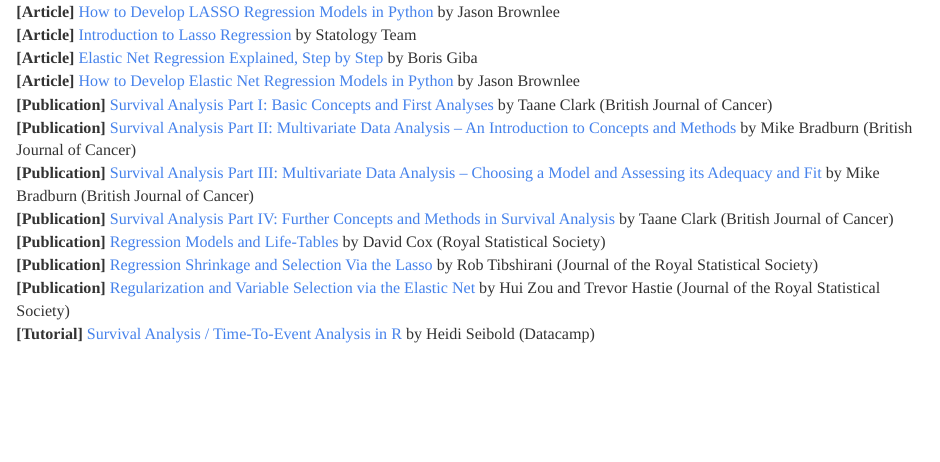
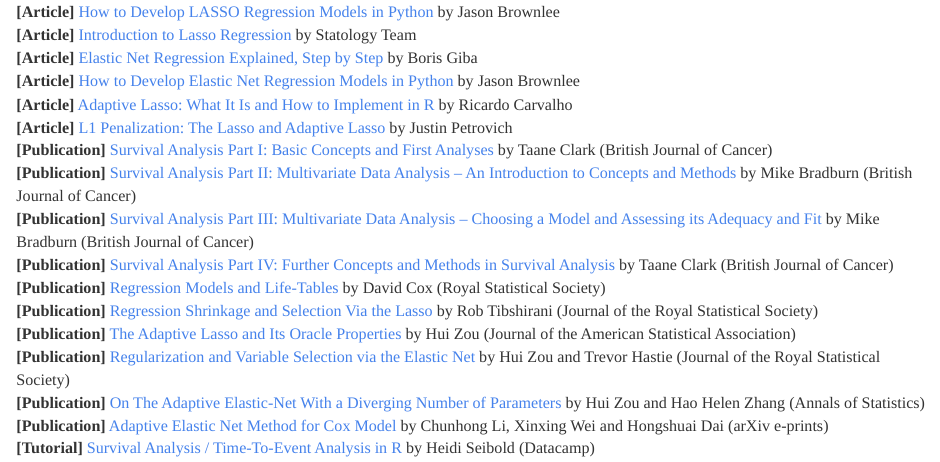
Before and after one commit to JohnPaulinePineda/Portfolio_Project_34, an R Markdown document (docs/index.Rmd): the page in a window 1100 px wide, from 6490 px down. Rendered offline with R 4.5, knitr and Pandoc, with nearby package versions; some code elsewhere in the file could not run offline; a font, style sheet, LaTeX package, included part or bibliography that could not be used is replaced or left out; long lines of code are wrapped.

Commit message:
Formulated the HTML and RMD files
Formulated the HTML and RMD files

```diff
--- a/docs/index.Rmd
+++ b/docs/index.Rmd
@@ -1400,11 +1400,16 @@ arrange_ggsurvplots(KMPlot_List,
 | **[Article]** [Introduction to Lasso Regression](https://www.statology.org/lasso-regression/) by Statology Team
 | **[Article]** [Elastic Net Regression Explained, Step by Step](https://machinelearningcompass.com/machine_learning_models/elastic_net_regression/) by Boris Giba
 | **[Article]** [How to Develop Elastic Net Regression Models in Python](https://machinelearningmastery.com/elastic-net-regression-in-python/) by Jason Brownlee
+| **[Article]** [Adaptive Lasso: What It Is and How to Implement in R](https://ricardocarvalho.ca/post/lasso/) by Ricardo Carvalho
+| **[Article]** [L1 Penalization: The Lasso and Adaptive Lasso](http://www.personal.psu.edu/lxx6/Lasso.pdf) by Justin Petrovich
 | **[Publication]** [Survival Analysis Part I: Basic Concepts and First Analyses](https://www.ncbi.nlm.nih.gov/pmc/articles/PMC2394262/) by Taane Clark (British Journal of Cancer)
 | **[Publication]** [Survival Analysis Part II: Multivariate Data Analysis – An Introduction to Concepts and Methods](https://www.ncbi.nlm.nih.gov/pmc/articles/PMC2394368/) by Mike Bradburn (British Journal of Cancer)
 | **[Publication]** [Survival Analysis Part III: Multivariate Data Analysis – Choosing a Model and Assessing its Adequacy and Fit](https://www.ncbi.nlm.nih.gov/pmc/articles/PMC2376927/) by Mike Bradburn (British Journal of Cancer)
 | **[Publication]** [Survival Analysis Part IV: Further Concepts and Methods in Survival Analysis](https://www.ncbi.nlm.nih.gov/pmc/articles/PMC2394469/) by Taane Clark (British Journal of Cancer)
 | **[Publication]** [Regression Models and Life-Tables](https://rss.onlinelibrary.wiley.com/doi/abs/10.1111/j.2517-6161.1972.tb00899.x) by David Cox (Royal Statistical Society)
 | **[Publication]** [Regression Shrinkage and Selection Via the Lasso](https://rss.onlinelibrary.wiley.com/doi/abs/10.1111/j.2517-6161.1996.tb02080.x) by Rob Tibshirani (Journal of the Royal Statistical Society)
+| **[Publication]** [The Adaptive Lasso and Its Oracle Properties](https://www.tandfonline.com/doi/pdf/10.1198/016214506000000735) by Hui Zou (Journal of the American Statistical Association)
 | **[Publication]** [Regularization and Variable Selection via the Elastic Net](https://rss.onlinelibrary.wiley.com/doi/10.1111/j.1467-9868.2005.00503.x) by Hui Zou and Trevor Hastie (Journal of the Royal Statistical Society)
+| **[Publication]** [On The Adaptive Elastic-Net With a Diverging Number of Parameters](https://pubmed.ncbi.nlm.nih.gov/20445770/) by Hui Zou and Hao Helen Zhang (Annals of Statistics)
+| **[Publication]** [Adaptive Elastic Net Method for Cox Model](https://arxiv.org/abs/1507.06371) by Chunhong Li, Xinxing Wei and Hongshuai Dai (arXiv e-prints)
 | **[Tutorial]** [Survival Analysis / Time-To-Event Analysis in R](https://campus.datacamp.com/courses/survival-analysis-in-r/what-is-survival-analysis?ex=1) by Heidi Seibold (Datacamp)
```
Also changed, not shown: 1 other file.
